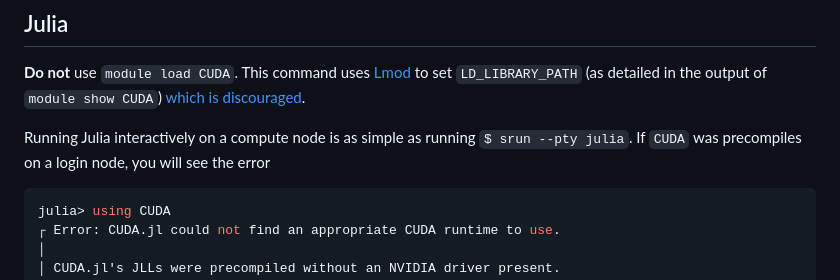
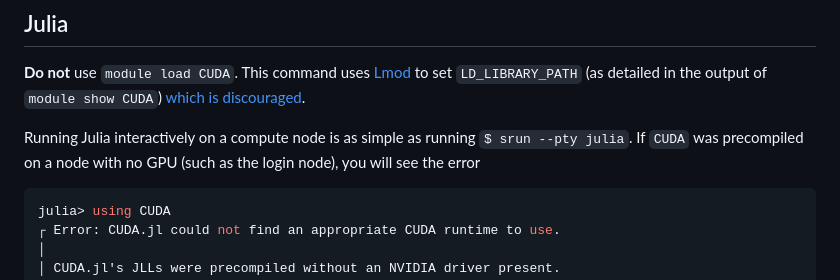
Before and after one commit to maxime-cazier/LINMA2710, a Markdown page: README.md, the part around the change. Rendered like a GitHub page.

Commit message:
Clarification in README

````diff
--- a/README.md
+++ b/README.md
@@ -53,7 +53,7 @@ Note that if you do `(manneback cluster) $ bash notebook.sh` directly without us
 **Do not** use `module load CUDA`. This command uses [Lmod](https://github.com/TACC/Lmod) to set `LD_LIBRARY_PATH` (as detailed in the output of `module show CUDA`) [which is discouraged](https://github.com/JuliaGPU/CUDA.jl/issues/1755).
 
 Running Julia interactively on a compute node is as simple as running `$ srun --pty julia`.
-If `CUDA` was precompiles on a login node, you will see the error
+If `CUDA` was precompiled on a node with no GPU (such as the login node), you will see the error
 ```julia
 julia> using CUDA
 ┌ Error: CUDA.jl could not find an appropriate CUDA runtime to use.
````
